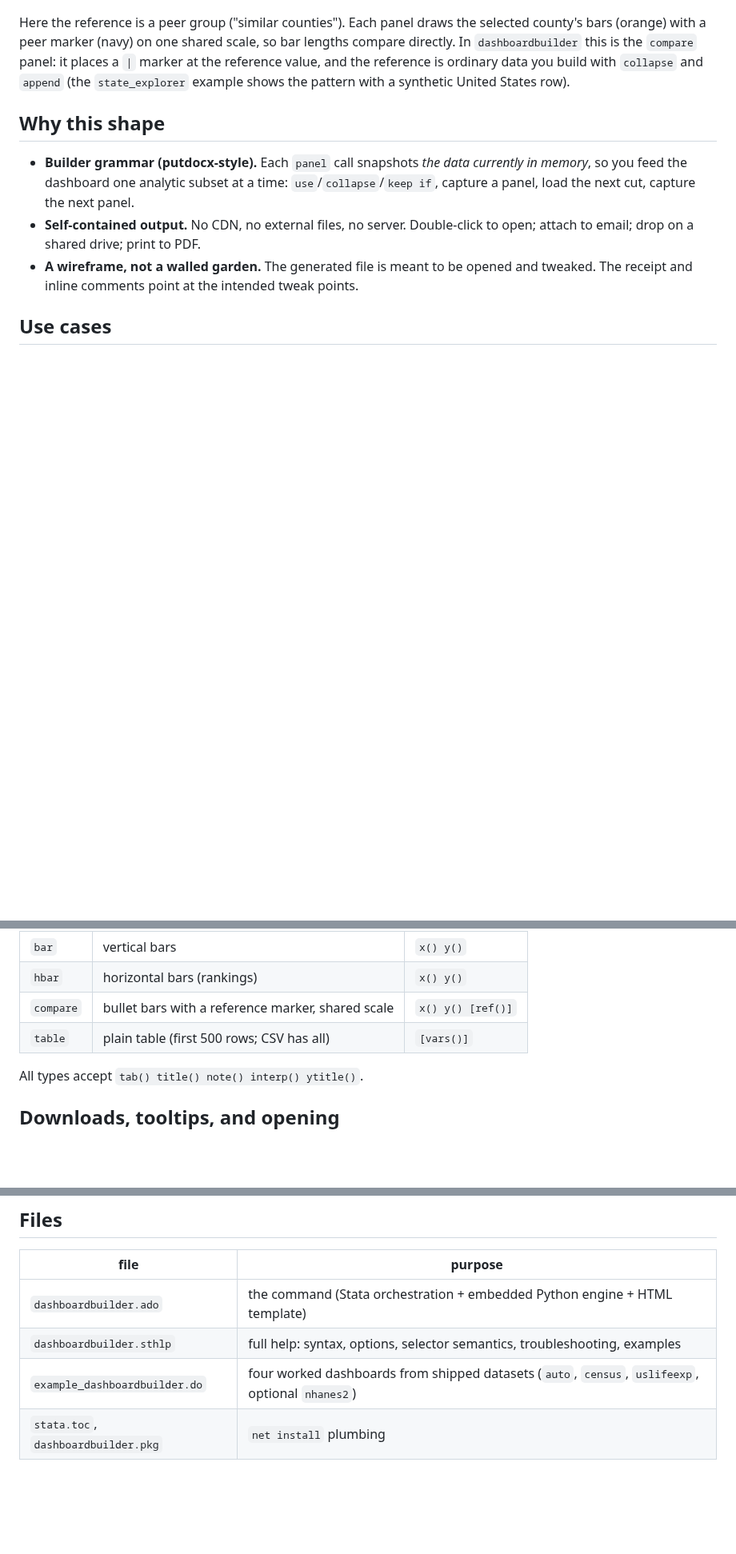
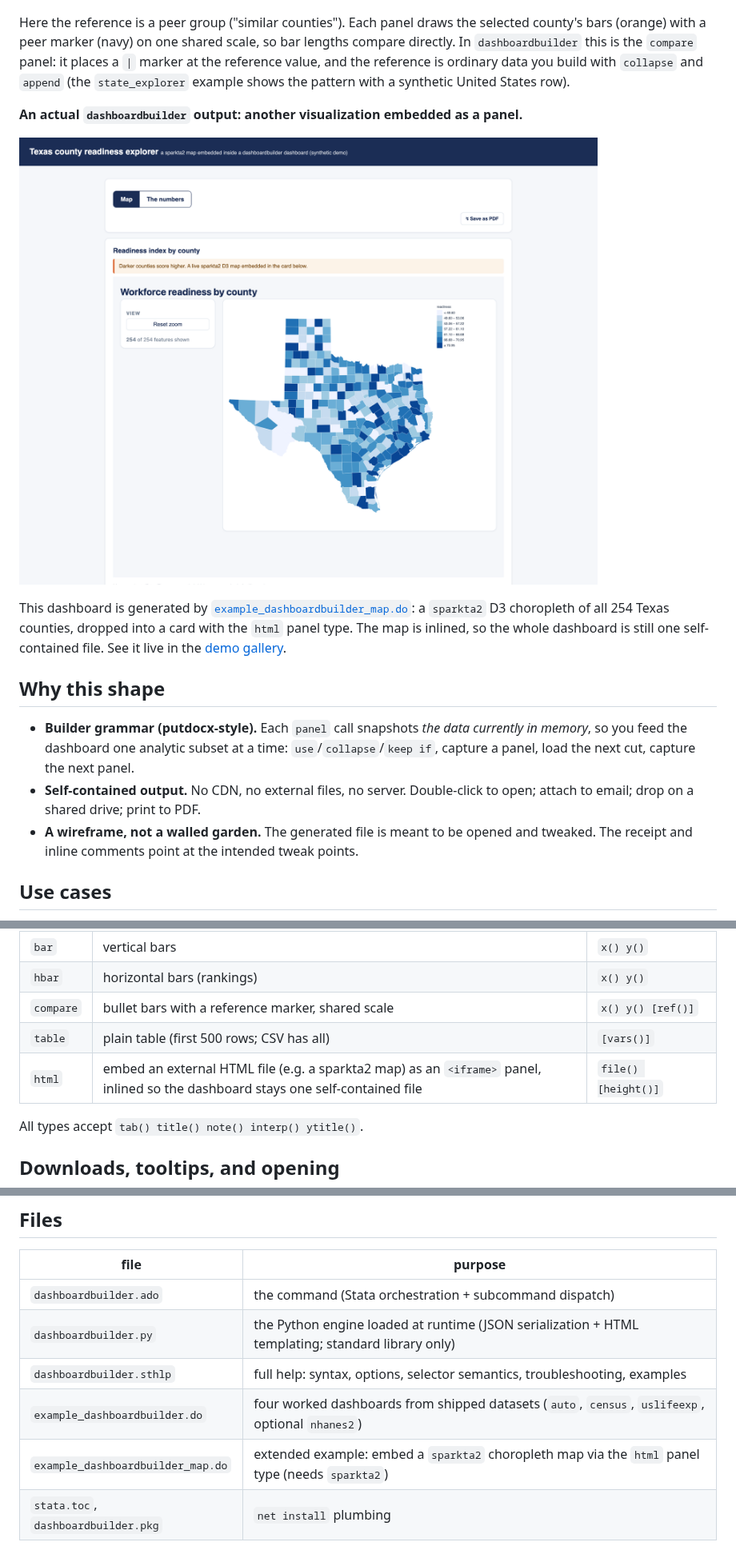
Before and after one commit to ericabooth/dashboardbuilder-stata-public, a Markdown page: README.md, 3 parts joined by grey strips. Shown at 80% size. Rendered like a GitHub page; pictures changed too: images/example-embedded-map.png (added); blank space fills up the shorter version.

```diff
--- a/README.md
+++ b/README.md
@@ -29,6 +31,12 @@ The county dropdown chooses the unit; the in-panel "Show" dropdown switches the
 
 Here the reference is a peer group ("similar counties"). Each panel draws the selected county's bars (orange) with a peer marker (navy) on one shared scale, so bar lengths compare directly. In `dashboardbuilder` this is the `compare` panel: it places a `|` marker at the reference value, and the reference is ordinary data you build with `collapse` and `append` (the `state_explorer` example shows the pattern with a synthetic United States row).
 
+**An actual `dashboardbuilder` output: another visualization embedded as a panel.**
+
+![A dashboardbuilder dashboard titled "Texas county readiness explorer" with Map and "The numbers" tabs and a Save as PDF button; the Map tab shows a sparkta2 blue choropleth of all 254 Texas counties with a readiness legend and a reset-zoom control, embedded as a panel inside the dashboard card.](images/example-embedded-map.png)
+
+This dashboard is generated by [`example_dashboardbuilder_map.do`](example_dashboardbuilder_map.do): a `sparkta2` D3 choropleth of all 254 Texas counties, dropped into a card with the `html` panel type. The map is inlined, so the whole dashboard is still one self-contained file. See it live in the [demo gallery](https://ericabooth.github.io/dashboardbuilder_Example_Site/).
+
 ## Why this shape
 
 - **Builder grammar (putdocx-style).** Each `panel` call snapshots *the data currently in memory*, so you feed the dashboard one analytic subset at a time: `use`/`collapse`/`keep if`, capture a panel, load the next cut, capture the next panel.
@@ -60,6 +69,7 @@ Header (title/subtitle) → controls card (selector dropdown + tab bar + PDF but
 | `hbar` | horizontal bars (rankings) | `x() y()` |
 | `compare` | bullet bars with a reference marker, shared scale | `x() y() [ref()]` |
 | `table` | plain table (first 500 rows; CSV has all) | `[vars()]` |
+| `html` | embed an external HTML file (e.g. a sparkta2 map) as an `<iframe>` panel, inlined so the dashboard stays one self-contained file | `file() [height()]` |
 
 All types accept `tab() title() note() interp() ytitle()`.
 
@@ -117,9 +146,11 @@ Untitled panels; Stata-date x variables; panels embedding >2,000 rows (collapse
 
 | file | purpose |
 |---|---|
-| `dashboardbuilder.ado` | the command (Stata orchestration + embedded Python engine + HTML template) |
+| `dashboardbuilder.ado` | the command (Stata orchestration + subcommand dispatch) |
+| `dashboardbuilder.py` | the Python engine loaded at runtime (JSON serialization + HTML templating; standard library only) |
 | `dashboardbuilder.sthlp` | full help: syntax, options, selector semantics, troubleshooting, examples |
 | `example_dashboardbuilder.do` | four worked dashboards from shipped datasets (`auto`, `census`, `uslifeexp`, optional `nhanes2`) |
+| `example_dashboardbuilder_map.do` | extended example: embed a `sparkta2` choropleth map via the `html` panel type (needs `sparkta2`) |
 | `stata.toc`, `dashboardbuilder.pkg` | `net install` plumbing |
 
 ## Notes and limits (v1)
```
Also changed, not shown: other parts of README.md (+29 -7 lines), 3 other files.
